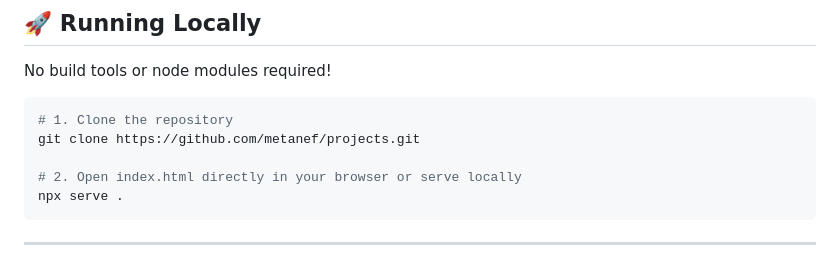
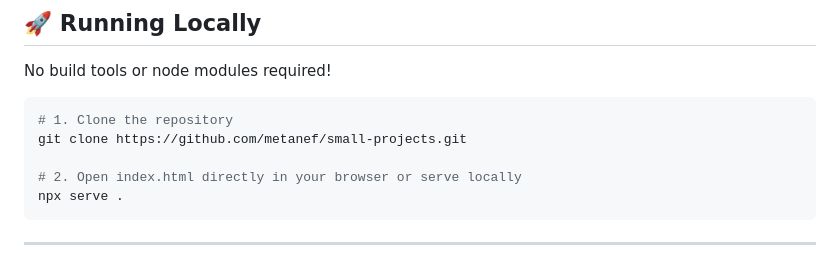
Before and after one commit to metanef/small-projects, a Markdown page: README.md, the part around one of its changes. GitHub-like rendering.

Commit message:
Update README.md links to small-projects

````diff
--- a/README.md
+++ b/README.md
@@ -70,7 +70,7 @@ No build tools or node modules required!
 
 ```bash
 # 1. Clone the repository
-git clone https://github.com/metanef/projects.git
+git clone https://github.com/metanef/small-projects.git
 
 # 2. Open index.html directly in your browser or serve locally
 npx serve .
````
Also changed, not shown: other parts of README.md (+1 -1 lines).
